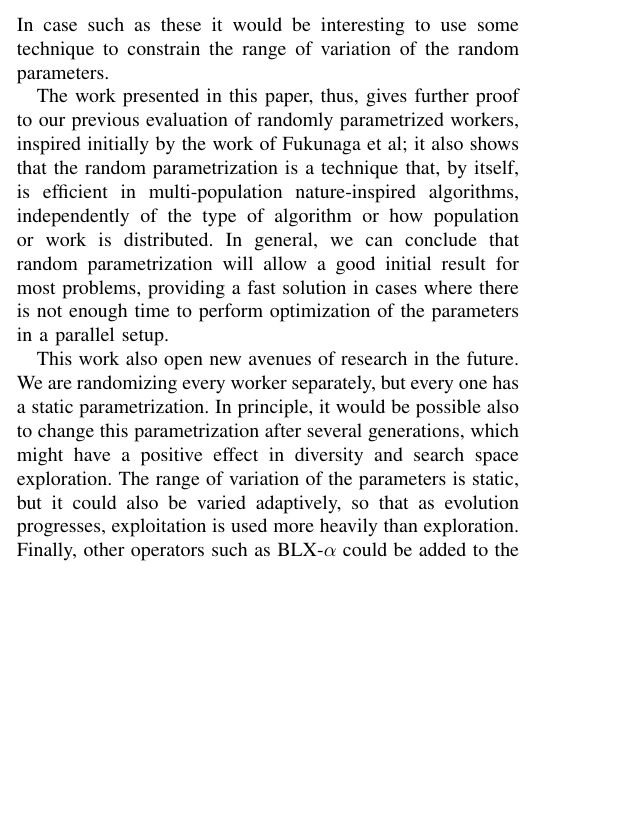
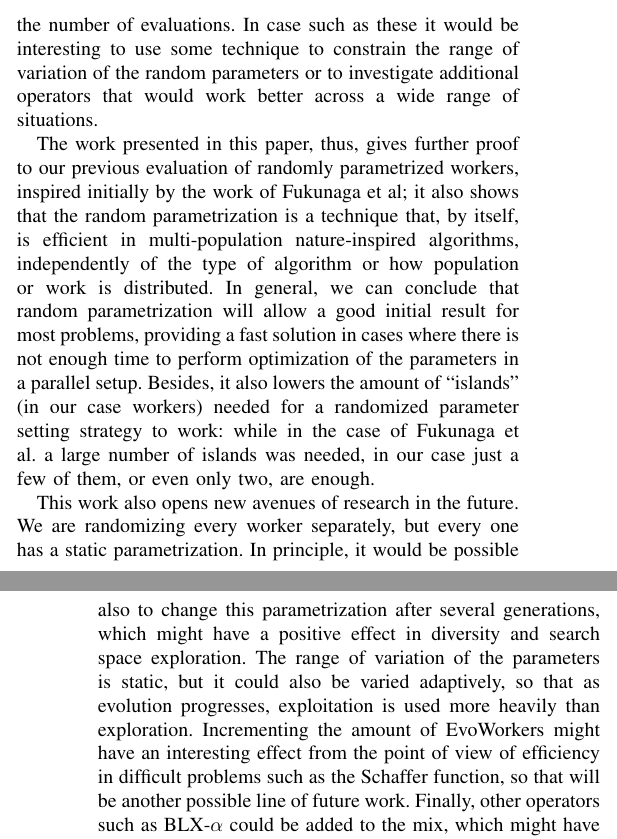
Before and after one commit to mariosky/RandomAWS, a LaTeX paper (random-aws-wcci-2020.tex): part of one column of page 6 of 8 before the commit and two parts of the columns of pages 6 and 7 of 8 after it, the two joined at a grey line, cut so that both start at the same text, the shorter picture padded with empty space. Compiled offline with pdfLaTeX; a missing font is replaced by an installed copy or a similar font; a LaTeX package or settings file that is missing is left out.

Commit message:
Please @mariosky check comment

```diff
--- a/random-aws-wcci-2020.tex
+++ b/random-aws-wcci-2020.tex
@@ -503,5 +504,3 @@ without any form of parameter tuning, achieving comparable results to standard h
 parametrizations that were tuned for each problem.
 Results also show that the benefits of a RPSS are not only present
 when using an heterogeneous approach, even a random homogeneous configuration could bring
-benefits. Unfortunately the RPW strategy is not a silver bullet, as there are cases
-when it is not the best approach. However these disadvantages are
@@ -511,7 +516,8 @@ The worst result is achieved for the Rastrigin function, which
 is one of the most difficult ones; not only the time needed is worse,
 also the number of evaluations. In case such as these it would be
 interesting to use some technique to constrain the range of variation
-of the random parameters.
+of the random parameters or to investigate additional operators that
+would work better across a wide range of situations.
 
 The work presented in this paper, thus, gives further proof to our
 previous evaluation of randomly parametrized workers, inspired
@@ -522,9 +528,28 @@ of algorithm or how population or work is distributed. In general, we
 can conclude that
 random parametrization will allow a good initial result for most
 problems, providing a fast solution in cases where there is not enough
-time to perform optimization of the parameters in a parallel setup.
+time to perform optimization of the parameters in a parallel
+setup. Besides, it also lowers the amount of ``islands'' (in our case
+workers) needed for a randomized parameter setting strategy to work:
+while in the case of Fukunaga et al. a large number of islands was
+needed, in our case just a few of them, or even only two, are
+enough.
 
-This work also open new avenues of research in the future. We are randomizing every worker separately, but every one has a static parametrization. In principle, it would be possible also to change this parametrization after several generations, which might have a positive effect in diversity and search space exploration. The range of variation of the parameters is static, but it could also be varied adaptively, so that as evolution progresses, exploitation is used more heavily than exploration. Finally, other operators such as BLX-$\alpha$ could be added to the mix, which might have a good effect on performance.
+This work also opens new avenues of research in the future. We are
+randomizing every worker separately, but every one has a static
+parametrization. In principle, it would be possible also to change
+this parametrization after several generations, which might have a
+positive effect in diversity and search space exploration. The range
+of variation of the parameters is static, but it could also be varied
+adaptively, so that as evolution progresses, exploitation is used more
+heavily than exploration. Incrementing the amount of EvoWorkers might
+have an interesting effect from the point of view of efficiency in
+difficult problems such as the Schaffer function, so that will be
+another possible line of future work.
+Finally, other operators such as
+BLX-$\alpha$ could be added to the mix, which might have a good effect
+on performance.
+
 
 \section*{Acknowledgements}
 
```
Also changed, not shown: random-aws-wcci-2020.tex (17 more changed lines).
